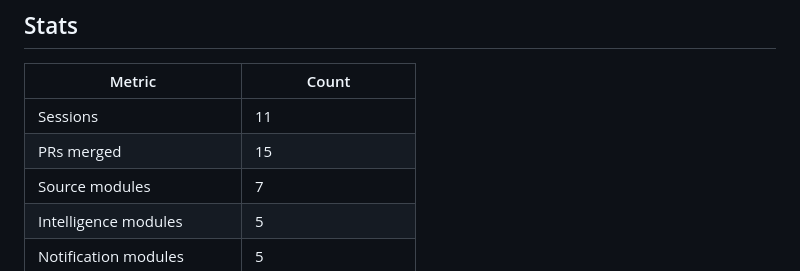
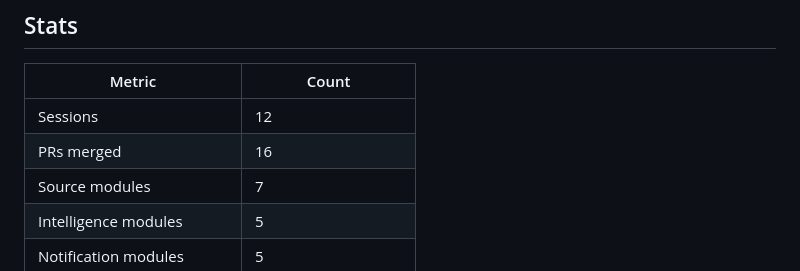
Before and after one commit to gunnargray-dev/beacon, a Markdown page: README.md, the part around the change. GitHub-like rendering.

Commit message:
[beacon] Update README stats after Session 12

```diff
--- a/README.md
+++ b/README.md
@@ -10,8 +10,8 @@
 
 | Metric | Count |
 |--------|-------|
-| Sessions | 11 |
-| PRs merged | 15 |
+| Sessions | 12 |
+| PRs merged | 16 |
 | Source modules | 7 |
 | Intelligence modules | 5 |
 | Notification modules | 5 |
```
